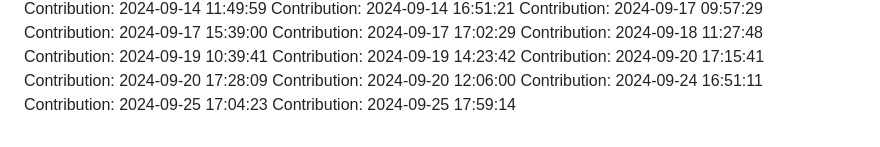
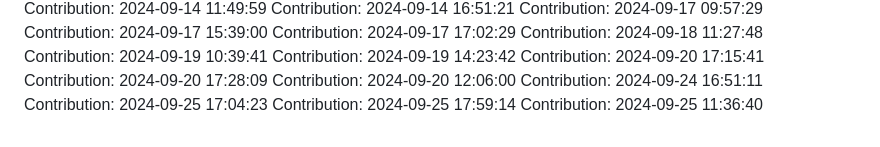
Before and after one commit to rahulgaur608/NeuralStyle-Transfer-App, a Markdown page: README.md, the part around the change. Drawn GitHub-style.

Commit message:
Contribution: 2024-09-25 11:36:40

```diff
--- a/README.md
+++ b/README.md
@@ -375,3 +375,4 @@ Contribution: 2024-09-20 12:06:00
 Contribution: 2024-09-24 16:51:11
 Contribution: 2024-09-25 17:04:23
 Contribution: 2024-09-25 17:59:14
+Contribution: 2024-09-25 11:36:40
```
